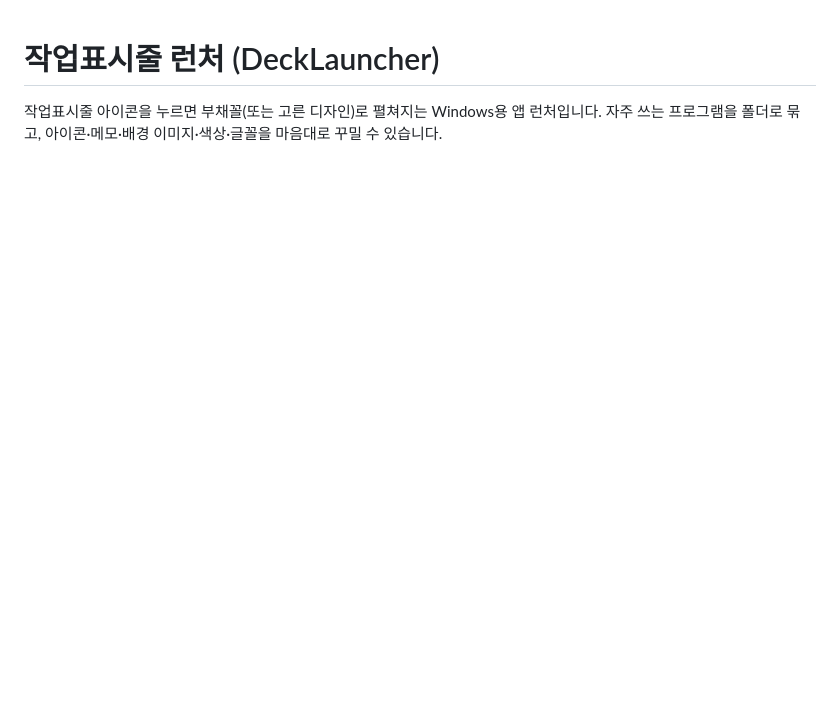
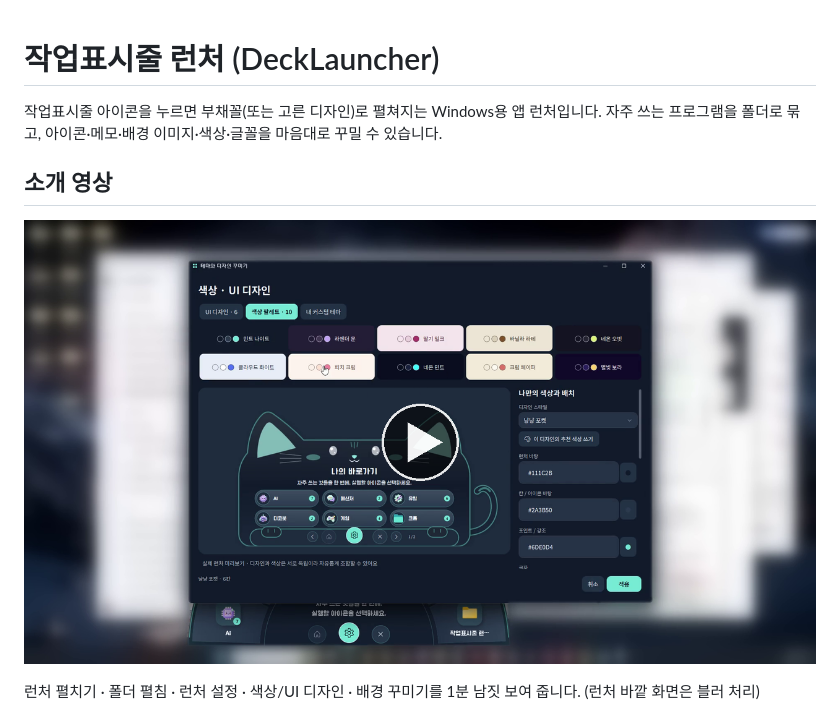
Before and after one commit to enedaze-sub/taskbar-launcher, a Markdown page: README.md, the part around the change. Rendered like a GitHub page; pictures changed too: 소개영상-미리보기.png (added); blank space fills up the shorter version.

```diff
--- a/README.md
+++ b/README.md
@@ -2,6 +2,11 @@
 
 작업표시줄 아이콘을 누르면 부채꼴(또는 고른 디자인)로 펼쳐지는 Windows용 앱 런처입니다.
 자주 쓰는 프로그램을 폴더로 묶고, 아이콘·메모·배경 이미지·색상·글꼴을 마음대로 꾸밀 수 있습니다.
+
+## 소개 영상
+[![소개 영상 보기](소개영상-미리보기.png)](소개영상.mp4)
+
+런처 펼치기 · 폴더 펼침 · 런처 설정 · 색상/UI 디자인 · 배경 꾸미기를 1분 남짓 보여 줍니다. (런처 바깥 화면은 블러 처리)
 
 ![UI 디자인 6가지](디자인6종-미리보기.png)
 
```
Also changed, not shown: 2 other files.
